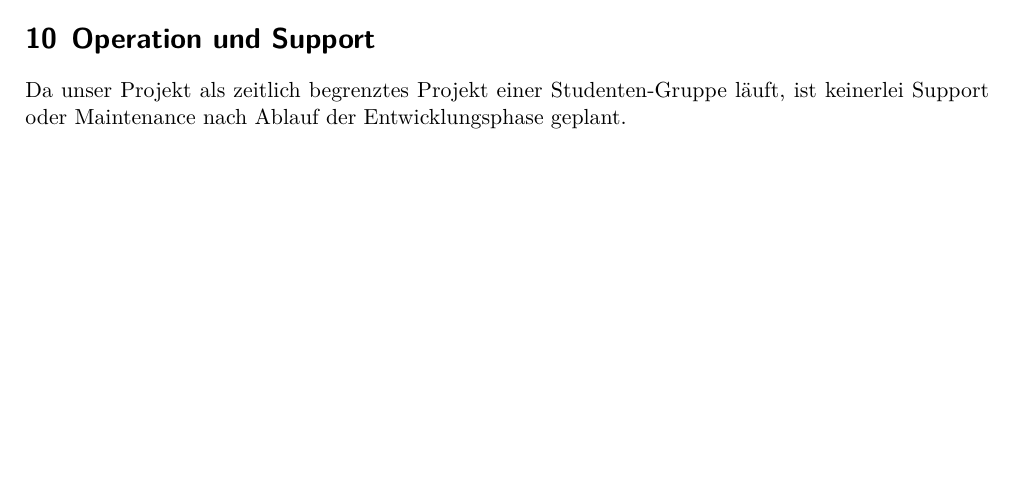
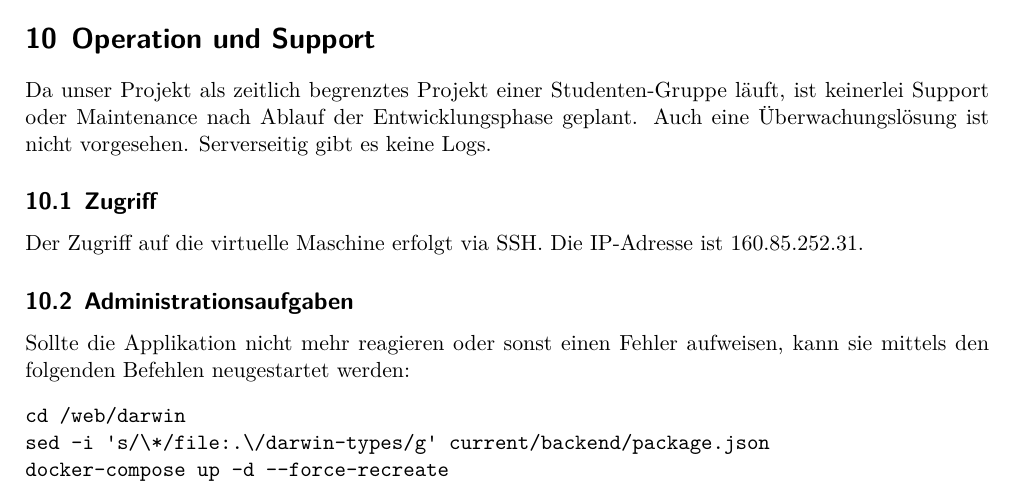
Before and after one commit to code-and-conquer/darwin, a LaTeX document (report/report.tex): part of page 15 of 16, cut so that both start at the same text, the shorter picture padded with empty space. Compiled offline with XeLaTeX.

Commit message:
update section Operation und Support

```diff
--- a/report/report.tex
+++ b/report/report.tex
@@ -363,8 +363,19 @@ Die Release Pipeline verwendet das neuste von der Build Pipeline erstellte Artef
 Wie bereits im Kapitel \textit{\nameref{InfrastructureArchitecture}} erwähnt, ist das Docker-Compose Projekt mit einem Webserver und Node.js konfiguriert.
 
 \section{Operation und Support}
+Da unser Projekt als zeitlich begrenztes Projekt einer Studenten-Gruppe läuft, ist keinerlei Support oder Maintenance nach Ablauf der Entwicklungsphase geplant. Auch eine Überwachungslösung ist nicht vorgesehen.
+Serverseitig gibt es keine Logs.
 
-Da unser Projekt als zeitlich begrenztes Projekt einer Studenten-Gruppe läuft, ist keinerlei Support oder Maintenance nach Ablauf der Entwicklungsphase geplant.
+\subsection{Zugriff}
+Der Zugriff auf die virtuelle Maschine erfolgt via SSH. Die IP-Adresse ist 160.85.252.31.
+
+\subsection{Administrationsaufgaben}
+Sollte die Applikation nicht mehr reagieren oder sonst einen Fehler aufweisen, kann sie mittels den folgenden Befehlen neugestartet werden:
+\begin{verbatim}
+cd /web/darwin
+sed -i 's/\*/file:.\/darwin-types/g' current/backend/package.json
+docker-compose up -d --force-recreate
+\end{verbatim}
 
 \section{Entscheidungs-Logbuch}
 
```
